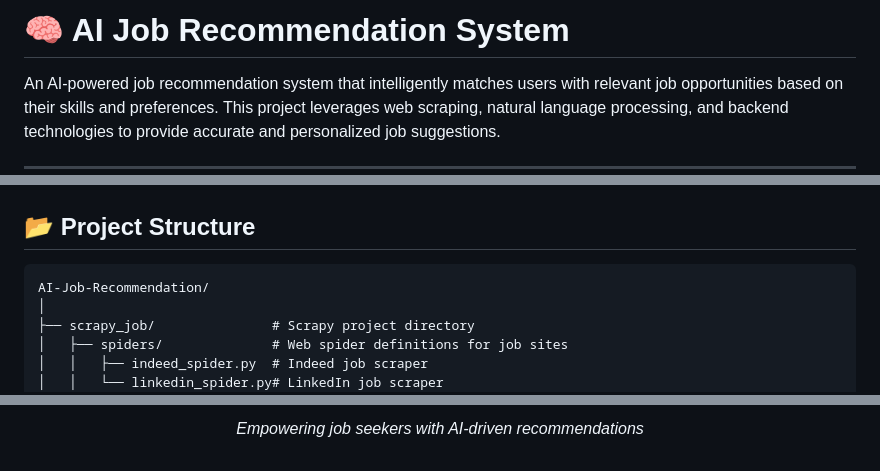
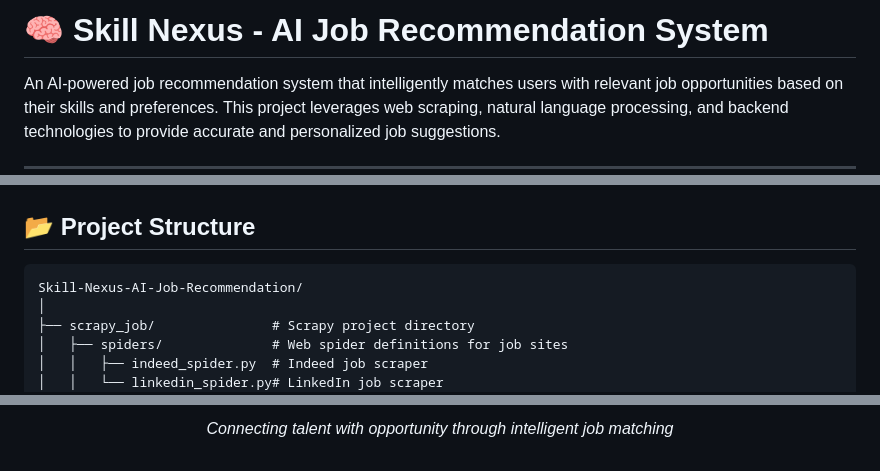
Before and after one commit to ShyamSundaraChary/Skill-Nexus, a Markdown page: README.md, 3 parts joined by grey strips. GitHub-like rendering.

````diff
--- a/README.md
+++ b/README.md
@@ -1,4 +1,4 @@
-# 🧠 AI Job Recommendation System
+# 🧠 Skill Nexus - AI Job Recommendation System
 
 An AI-powered job recommendation system that intelligently matches users with relevant job opportunities based on their skills and preferences. This project leverages web scraping, natural language processing, and backend technologies to provide accurate and personalized job suggestions.
 
@@ -74,7 +74,7 @@ An AI-powered job recommendation system that intelligently matches users with re
 ## 📂 Project Structure
 
 ```
-AI-Job-Recommendation/
+Skill-Nexus-AI-Job-Recommendation/
 │
 ├── scrapy_job/               # Scrapy project directory
 │   ├── spiders/              # Web spider definitions for job sites
@@ -219,4 +219,4 @@ This project is licensed under the **MIT License** - see the [LICENSE](LICENSE)
 
-*Empowering job seekers with AI-driven recommendations*
+*Connecting talent with opportunity through intelligent job matching*
 
 </div>
````
Also changed, not shown: other parts of README.md (+41 -41 lines).
